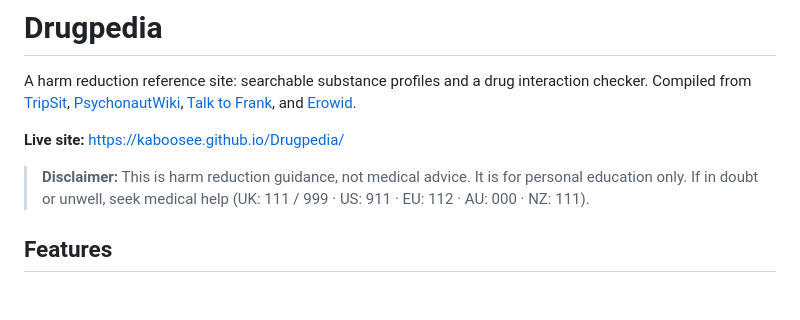
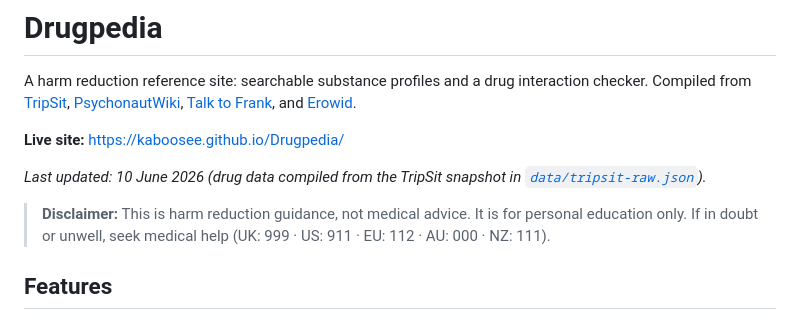
Before and after one commit to kaboosee/Drugpedia, a Markdown page: README.md, the part around the change. Rendered like a GitHub page; blank space fills up the shorter version.

Commit message:
Date the README and align its emergency numbers with the app

```diff
--- a/README.md
+++ b/README.md
@@ -8,9 +8,12 @@ interaction checker. Compiled from [TripSit](https://tripsit.me/),
 
 **Live site:** https://kaboosee.github.io/Drugpedia/
 
+_Last updated: 10 June 2026 (drug data compiled from the TripSit snapshot in
+[`data/tripsit-raw.json`](data/tripsit-raw.json))._
+
 > **Disclaimer:** This is harm reduction guidance, not medical advice. It is
 > for personal education only. If in doubt or unwell, seek medical help
-> (UK: 111 / 999 · US: 911 · EU: 112 · AU: 000 · NZ: 111).
+> (UK: 999 · US: 911 · EU: 112 · AU: 000 · NZ: 111).
 
 ## Features
 
```
